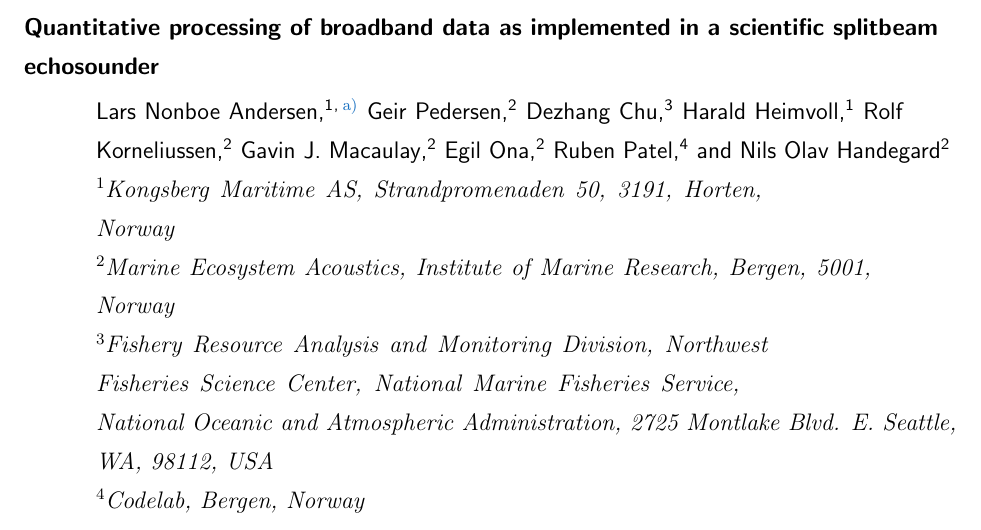
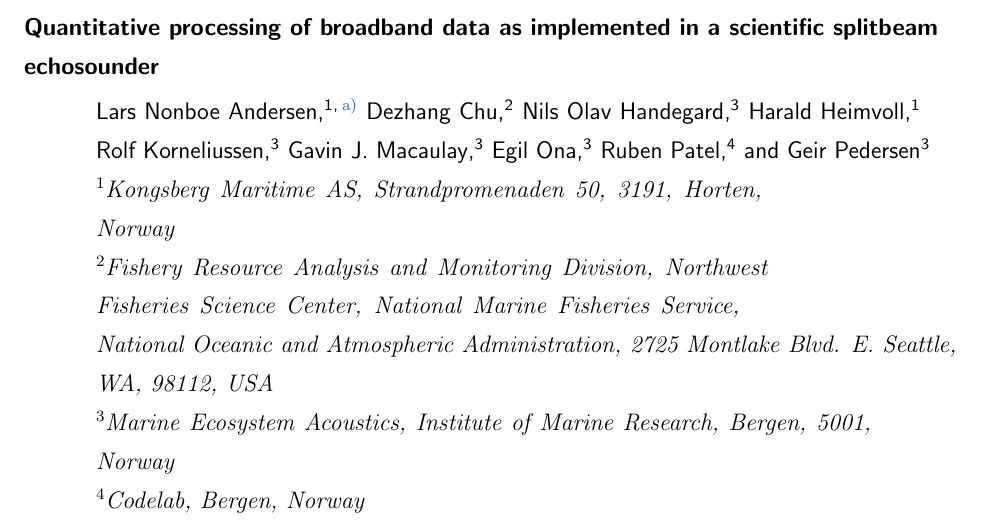
Before and after one commit to CRIMAC-WP4-Machine-learning/CRIMAC-Raw-To-Svf-TSf, a LaTeX document (Paper/Manuscript.tex): part of page 1 of 19, cut so that both start at the same text. Compiled offline with pdfLaTeX.

Commit message:
Revert to alphabetical order for authors

```diff
--- a/Paper/Manuscript.tex
+++ b/Paper/Manuscript.tex
@@ -122,11 +122,11 @@
 \email{lars.nonboe.andersen@kongsberg.com}
 \affiliation{Kongsberg Maritime AS, Strandpromenaden 50, 3191, Horten, Norway}
 
-\author{Geir Pedersen}
-\affiliation{Marine Ecosystem Acoustics, Institute of Marine Research, Bergen, 5001, Norway}
-
 \author{Dezhang Chu}
 \affiliation{Fishery Resource Analysis and Monitoring Division, Northwest Fisheries Science Center, National Marine Fisheries Service, National Oceanic and Atmospheric Administration, 2725 Montlake Blvd. E. Seattle, WA, 98112, USA}
+
+\author{Nils Olav Handegard}
+\affiliation{Marine Ecosystem Acoustics, Institute of Marine Research, Bergen, 5001, Norway}
 
 \author{Harald Heimvoll}
 \affiliation{Kongsberg Maritime AS, Strandpromenaden 50, 3191, Horten, Norway}
@@ -139,9 +139,8 @@
 \author{Ruben Patel}
 \affiliation{Codelab, Bergen, Norway}
 
-\author{Nils Olav Handegard}
+\author{Geir Pedersen}
 \affiliation{Marine Ecosystem Acoustics, Institute of Marine Research, Bergen, 5001, Norway}
-
 
 \begin{abstract}
 The use of quantitative broadband echosounders for biological studies and surveys offers considerable advantages over narrowband echosounders. These include improved spectral-based target identification and significantly increased ability to resolve individual targets. Biological studies and surveys typically require accurate measures of backscatter strength and we present here a systematic and comprehensive explanation of how to derive quantitative estimates of target strength and volume backscattering, as a function of frequency from broadband echosounder signals.
```
